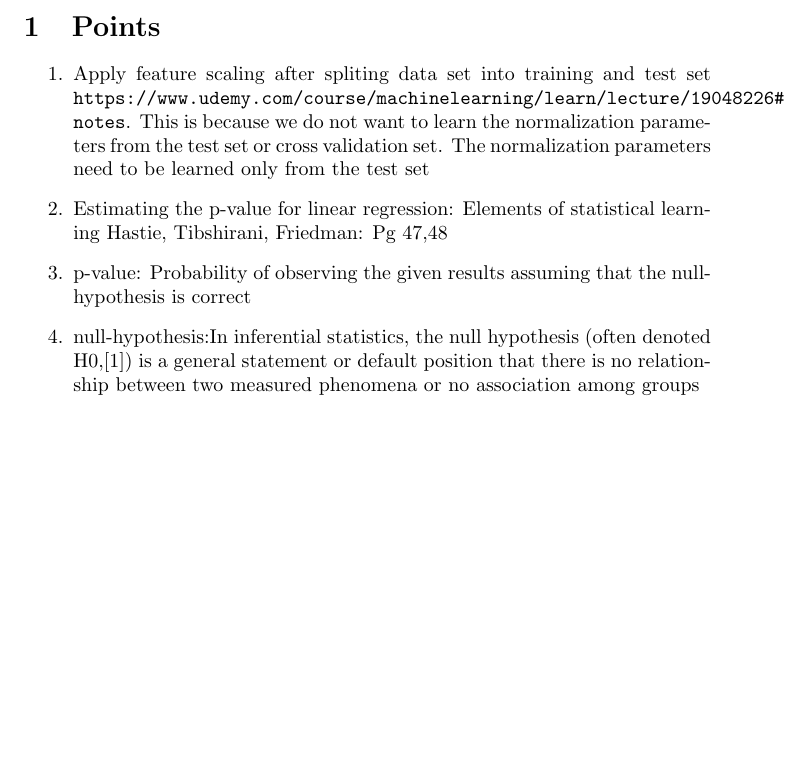
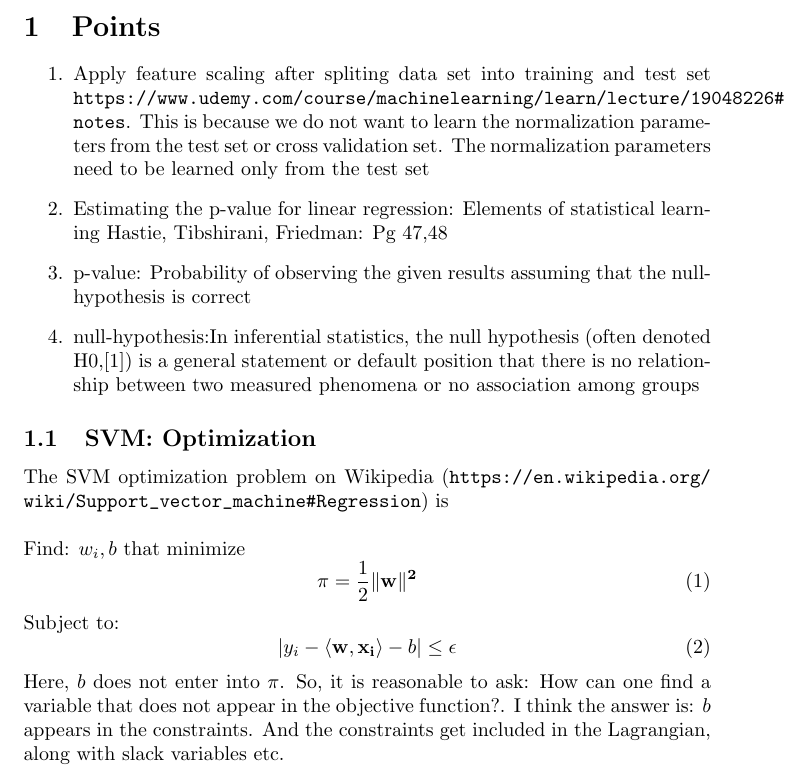
Before and after one commit to gokhalen/notes, a LaTeX document (TeX_ML/ml_points.tex): part of the page, cut so that both start at the same text, the shorter picture padded with empty space. Compiled offline with pdfLaTeX.

Commit message:
Changes to be committed: 	modified:   TeX_ML/ml_points.tex

```diff
--- a/TeX_ML/ml_points.tex
+++ b/TeX_ML/ml_points.tex
@@ -18,6 +18,17 @@
     \url{https://www.udemy.com/course/machinelearning/learn/lecture/19048226#notes}. This is because we do not want to learn the normalization parameters from the test set or cross validation set. The normalization parameters need to be learned only from the test set}
   \item{Estimating the p-value for linear regression: Elements of statistical learning Hastie, Tibshirani, Friedman: Pg 47,48}
   \item{p-value: Probability of observing the given results assuming that the null-hypothesis is correct}
-    \item{null-hypothesis:In inferential statistics, the null hypothesis (often denoted H0,[1]) is a general statement or default position that there is no relationship between two measured phenomena or no association among groups}
+  \item{null-hypothesis:In inferential statistics, the null hypothesis (often denoted H0,[1]) is a general statement or default position that there is no relationship between two measured phenomena or no association among groups}
 \end{enumerate}
+\subsection{SVM: Optimization}
+The SVM optimization problem on Wikipedia (\url{https://en.wikipedia.org/wiki/Support_vector_machine#Regression}) is\\\\
+Find: $w_i, b$ that minimize
+\beq
+\pi = \frac{1}{2}\|\bf{w}\|^2
+\eeq
+Subject to:
+\beq
+|y_i -  \langle {\bf{w}},{\bf{x}_i} \rangle - b | \le \epsilon
+\eeq
+Here, $b$ does not enter into $\pi$. So, it is reasonable to ask: How can one find a variable that does not appear in the objective function?. I think the answer is: $b$ appears in the constraints. And the constraints get included in the Lagrangian, along with slack variables etc.
 \end{document}
```
